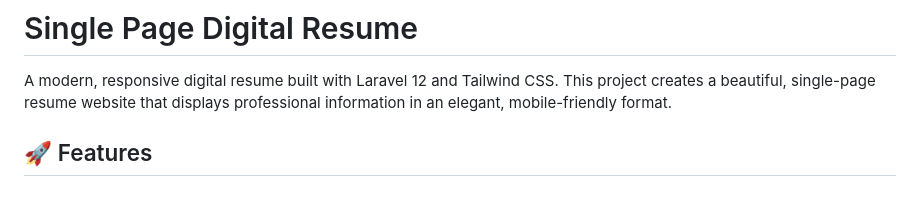
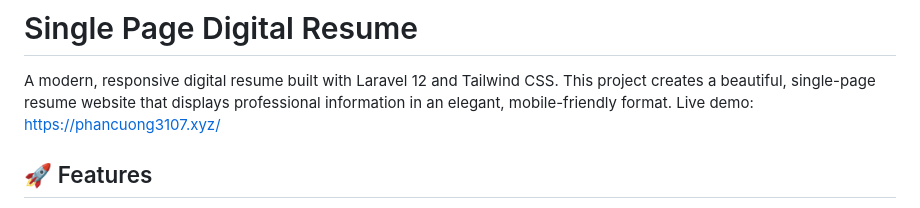
Before and after one commit to PhanTanCuong/single-page-digital-resume, a Markdown page: README.md, the part around the change. GitHub-like rendering.

Commit message:
Add live demo link to README
Added a link to the live demo of the digital resume.

```diff
--- a/README.md
+++ b/README.md
@@ -1,7 +1,7 @@
 # Single Page Digital Resume
 
 A modern, responsive digital resume built with Laravel 12 and Tailwind CSS. This project creates a beautiful, single-page resume website that displays professional information in an elegant, mobile-friendly format.
-
+Live demo: [https://phancuong3107.xyz/](https://phancuong3107.xyz/)
 ## 🚀 Features
 
 - **Modern Design**: Clean, professional layout with gradient backgrounds and smooth animations
```
